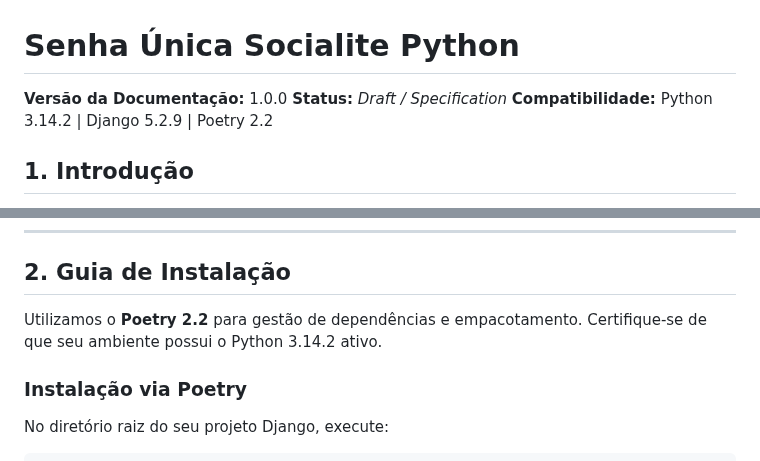
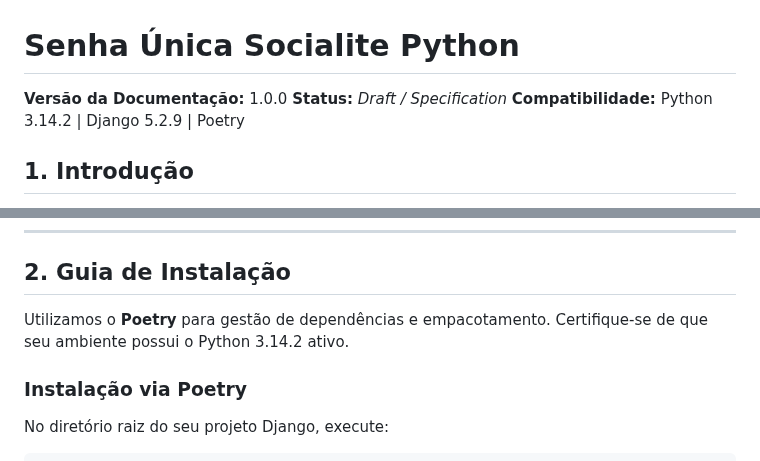
Before and after one commit to ayrtonnotrya/senhaunica-socialite-python, a Markdown page: README.md, 2 parts joined by grey strips. Drawn GitHub-style.

Commit message:
Docs: Remove specific Poetry version mentions from README

```diff
--- a/README.md
+++ b/README.md
@@ -2,7 +2,7 @@
 
 **Versão da Documentação:** 1.0.0
 **Status:** *Draft / Specification*
-**Compatibilidade:** Python 3.14.2 | Django 5.2.9 | Poetry 2.2
+**Compatibilidade:** Python 3.14.2 | Django 5.2.9 | Poetry
 
 ## 1. Introdução
 
@@ -20,7 +20,7 @@ A padronização da autenticação é crucial para a segurança dos dados da uni
 
 ## 2. Guia de Instalação
 
-Utilizamos o **Poetry 2.2** para gestão de dependências e empacotamento. Certifique-se de que seu ambiente possui o Python 3.14.2 ativo.
+Utilizamos o **Poetry** para gestão de dependências e empacotamento. Certifique-se de que seu ambiente possui o Python 3.14.2 ativo.
 
 ### Instalação via Poetry
 
```
